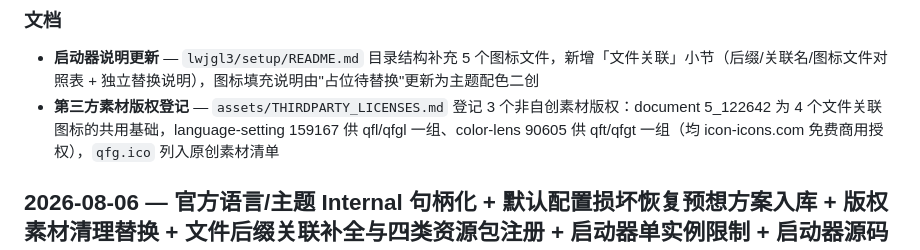
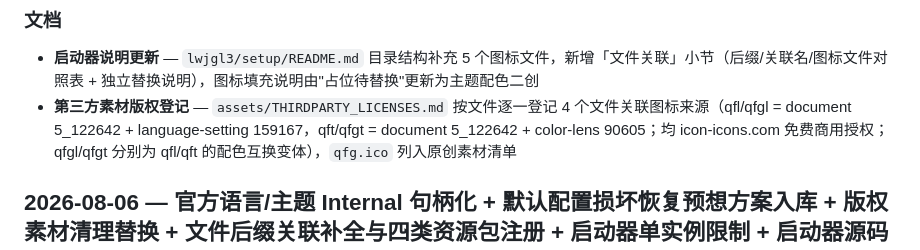
Before and after one commit to BrainLeech198/hujiugame.qingfeng, a Markdown page: develop/CHANGELOG.md, the part around the change. Rendered like a GitHub page.

```diff
--- a/develop/CHANGELOG.md
+++ b/develop/CHANGELOG.md
@@ -50,7 +50,7 @@
 ### 文档
 
 - **启动器说明更新** — `lwjgl3/setup/README.md` 目录结构补充 5 个图标文件，新增「文件关联」小节（后缀/关联名/图标文件对照表 + 独立替换说明），图标填充说明由"占位待替换"更新为主题配色二创
-- **第三方素材版权登记** — `assets/THIRDPARTY_LICENSES.md` 登记 3 个非自创素材版权：document 5_122642 为 4 个文件关联图标的共用基础，language-setting 159167 供 qfl/qfgl 一组、color-lens 90605 供 qft/qfgt 一组（均 icon-icons.com 免费商用授权），`qfg.ico` 列入原创素材清单
+- **第三方素材版权登记** — `assets/THIRDPARTY_LICENSES.md` 按文件逐一登记 4 个文件关联图标来源（qfl/qfgl = document 5_122642 + language-setting 159167，qft/qfgt = document 5_122642 + color-lens 90605；均 icon-icons.com 免费商用授权；qfgl/qfgt 分别为 qfl/qft 的配色互换变体），`qfg.ico` 列入原创素材清单
 
 ## 2026-08-06 — 官方语言/主题 Internal 句柄化 + 默认配置损坏恢复预想方案入库 + 版权素材清理替换 + 文件后缀关联补全与四类资源包注册 + 启动器单实例限制 + 启动器源码整理 + 启动器说明文档同步
 
```
Also changed, not shown: assets/THIRDPARTY_LICENSES.md (+39 -24 lines).
